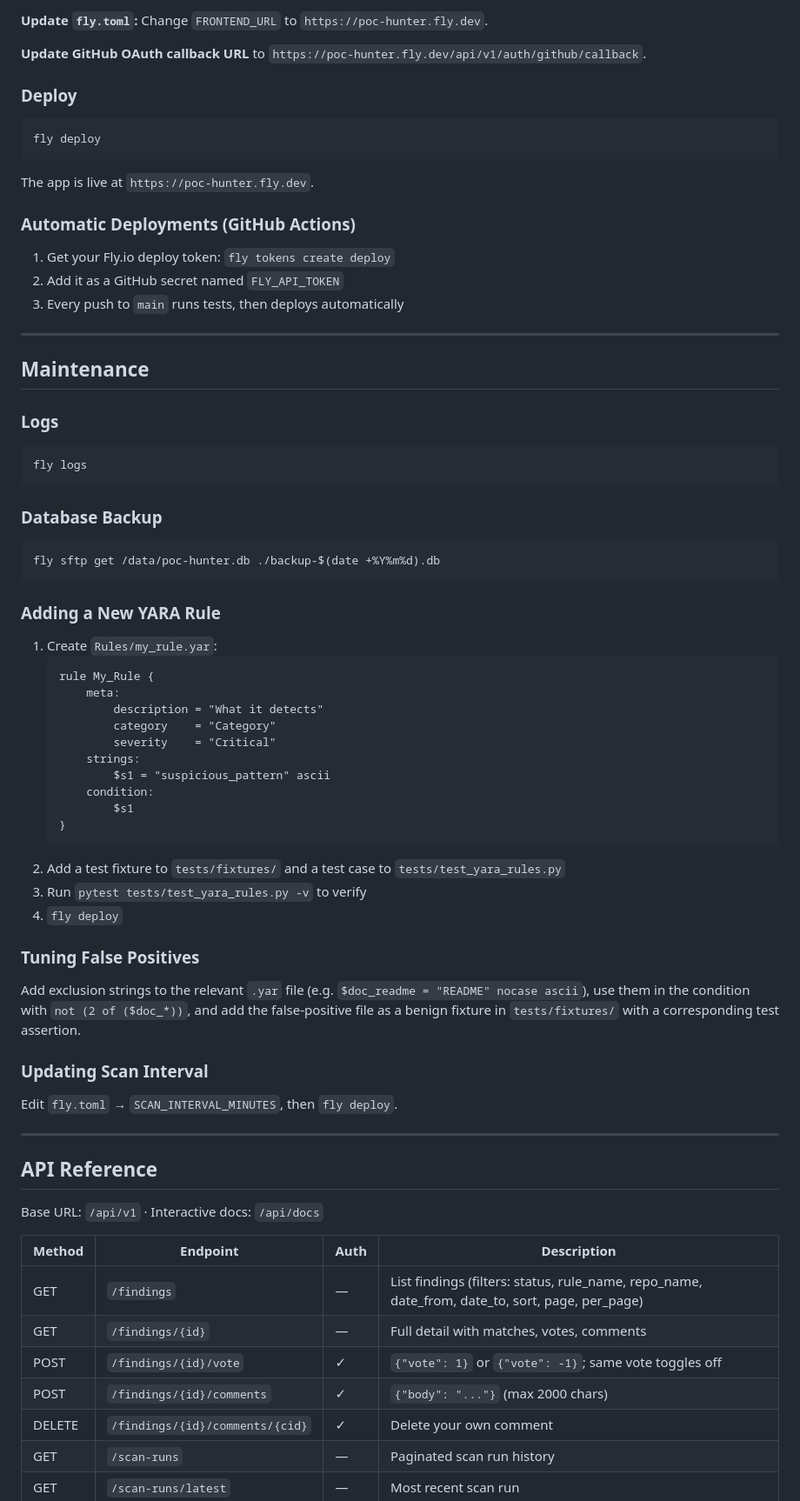
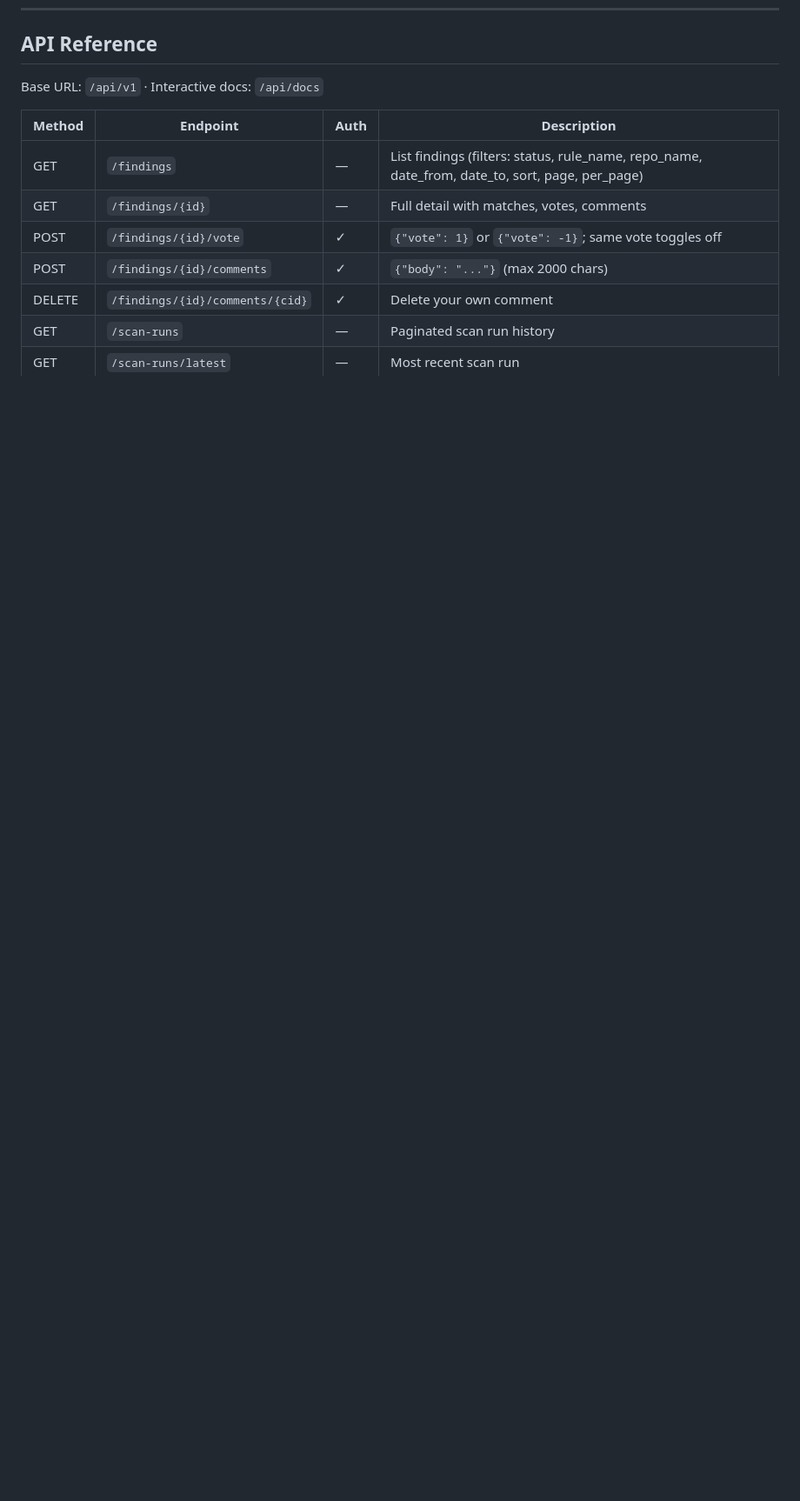
Before and after one commit to DONKEY0xSHOT/Malicious-Poc-Hunter, a Markdown page: README.md, the part around one of its changes. Shown at 87% size. Rendered like a GitHub page; blank space fills up the shorter version.

Commit message:
docs: remove local dev and security sections from README
https://claude.ai/code/session_01CTpxtizH4PvsqcB17KgMVG

````diff
--- a/README.md
+++ b/README.md
@@ -144,66 +56,3 @@ fly secrets set \
-**Update `fly.toml`:** Change `FRONTEND_URL` to `https://poc-hunter.fly.dev`.
-
-**Update GitHub OAuth callback URL** to `https://poc-hunter.fly.dev/api/v1/auth/github/callback`.
-
-### Deploy
-
-```bash
-fly deploy
-```
-
-The app is live at `https://poc-hunter.fly.dev`.
-
-### Automatic Deployments (GitHub Actions)
-
-1. Get your Fly.io deploy token: `fly tokens create deploy`
-2. Add it as a GitHub secret named `FLY_API_TOKEN`
-3. Every push to `main` runs tests, then deploys automatically
-
----
-
-## Maintenance
-
-### Logs
-
-```bash
-fly logs
-```
-
-### Database Backup
-
-```bash
-fly sftp get /data/poc-hunter.db ./backup-$(date +%Y%m%d).db
-```
-
-### Adding a New YARA Rule
-
-1. Create `Rules/my_rule.yar`:
-   ```yara
-   rule My_Rule {
-       meta:
-           description = "What it detects"
-           category    = "Category"
-           severity    = "Critical"
-       strings:
-           $s1 = "suspicious_pattern" ascii
-       condition:
-           $s1
-   }
-   ```
-2. Add a test fixture to `tests/fixtures/` and a test case to `tests/test_yara_rules.py`
-3. Run `pytest tests/test_yara_rules.py -v` to verify
-4. `fly deploy`
-
-### Tuning False Positives
-
-Add exclusion strings to the relevant `.yar` file (e.g. `$doc_readme = "README" nocase ascii`), use them in the condition with `not (2 of ($doc_*))`, and add the false-positive file as a benign fixture in `tests/fixtures/` with a corresponding test assertion.
-
-### Updating Scan Interval
-
-Edit `fly.toml` → `SCAN_INTERVAL_MINUTES`, then `fly deploy`.
-
----
-
 ## API Reference
 
 Base URL: `/api/v1` · Interactive docs: `/api/docs`
````
Also changed, not shown: other parts of README.md (+0 -101 lines).
